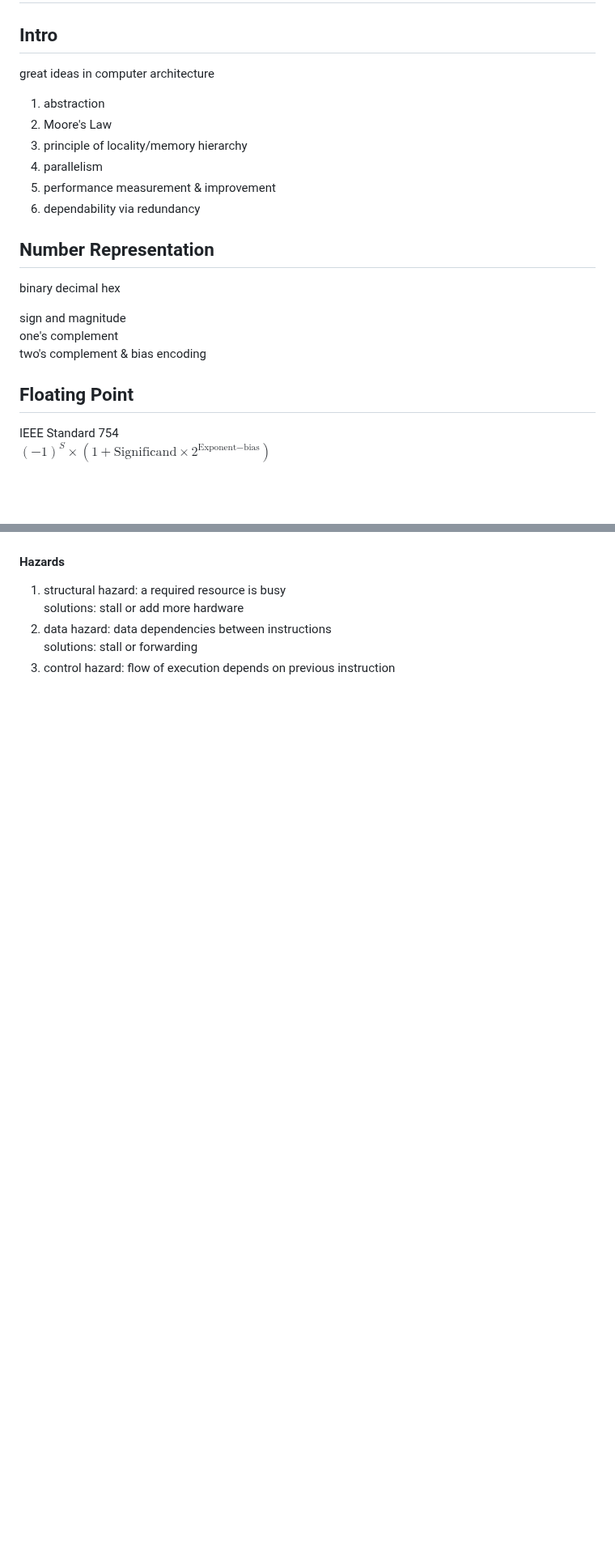
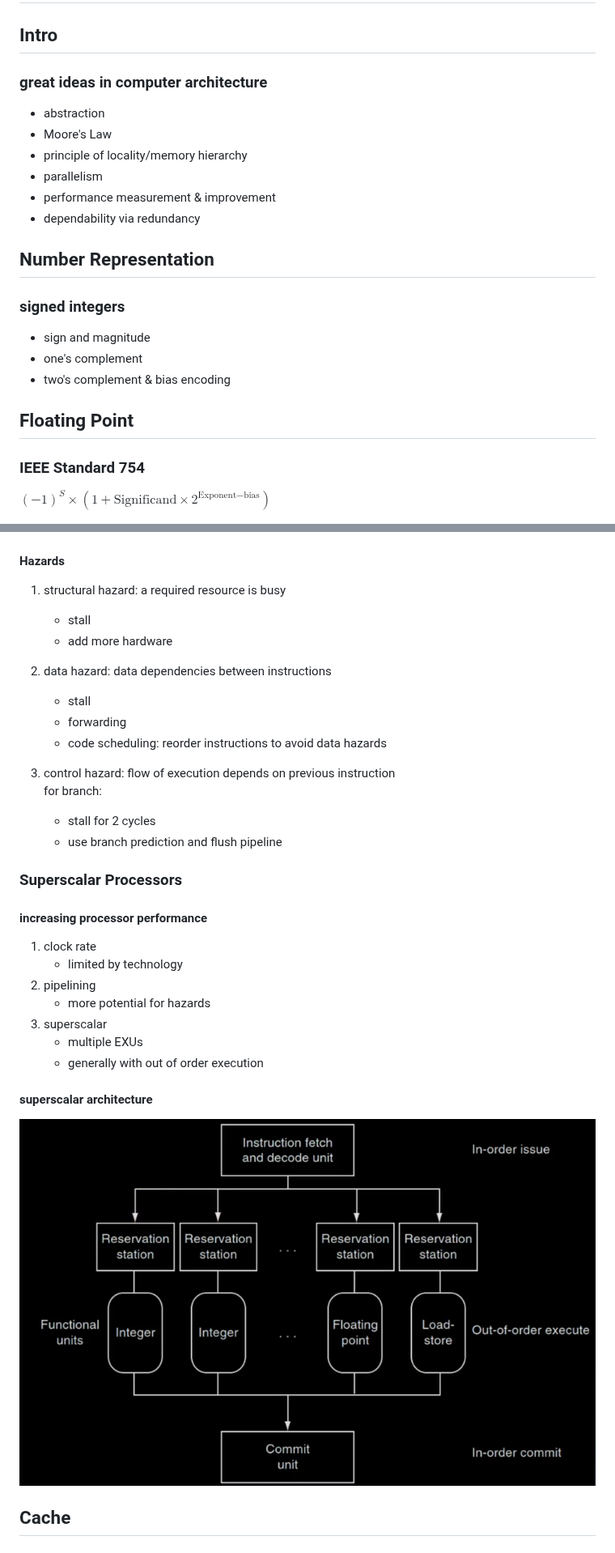
Before and after one commit to RENAITREIO/STUDY, a Markdown page: notes.md, 2 parts joined by grey strips. Shown at 81% size. GitHub-like rendering; pictures changed too: pic/superscalar.png (added); blank space fills up the shorter version.

```diff
--- a/notes.md
+++ b/notes.md
@@ -1,22 +1,21 @@
 # CS61C notes
 ## Intro
-great ideas in computer architecture
-1. abstraction
-2. Moore's Law
-3. principle of locality/memory hierarchy
-4. parallelism
-5. performance measurement & improvement
-6. dependability via redundancy
+### great ideas in computer architecture
+- abstraction
+- Moore's Law
+- principle of locality/memory hierarchy
+- parallelism
+- performance measurement & improvement
+- dependability via redundancy
 
 ## Number Representation
-binary decimal hex
-
-sign and magnitude
-one's complement
-two's complement & bias encoding
+### signed integers
+- sign and magnitude
+- one's complement
+- two's complement & bias encoding
 
 ## Floating Point
-IEEE Standard 754
+### IEEE Standard 754
 $(-1)^S\times (1+\text{Significand}\times 2^{\text{Exponent}-\text{bias}})$
 
 ![floating point](pic/float.png)
@@ -192,7 +201,29 @@ control logic:
 
 #### Hazards
 1. structural hazard: a required resource is busy
-   solutions: stall or add more hardware
+   - stall
+   - add more hardware
 2. data hazard: data dependencies between instructions
-   solutions: stall or forwarding
+   - stall
+   - forwarding
+   - code scheduling: reorder instructions to avoid data hazards
+
 3. control hazard: flow of execution depends on previous instruction
+   for branch:
+   - stall for 2 cycles
+   - use branch prediction and flush pipeline
+
+### Superscalar Processors
+#### increasing processor performance
+1. clock rate
+   - limited by technology
+2. pipelining
+   - more potential for hazards
+3. superscalar
+   - multiple EXUs
+   - generally with out of order execution
+
+#### superscalar architecture
+![superscalar](pic/superscalar.png)
+
+## Cache
```
Also changed, not shown: other parts of notes.md (+48 -38 lines).
